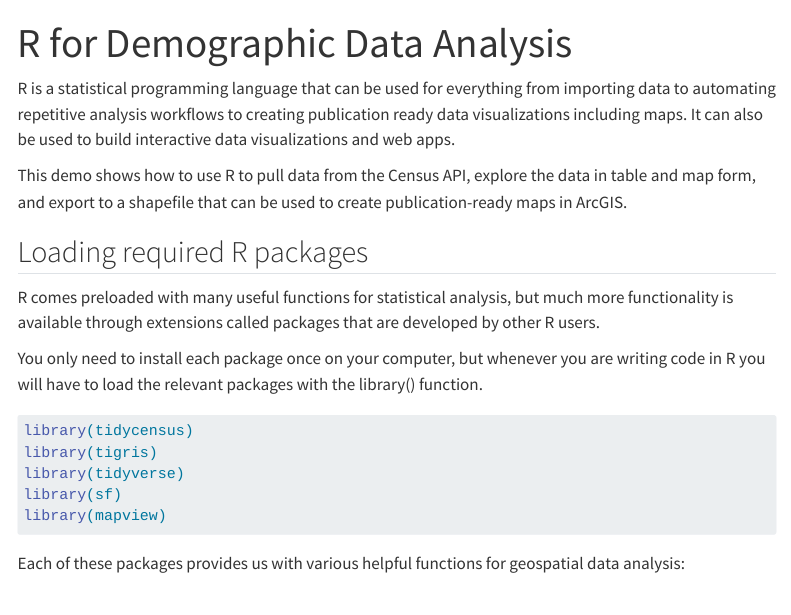
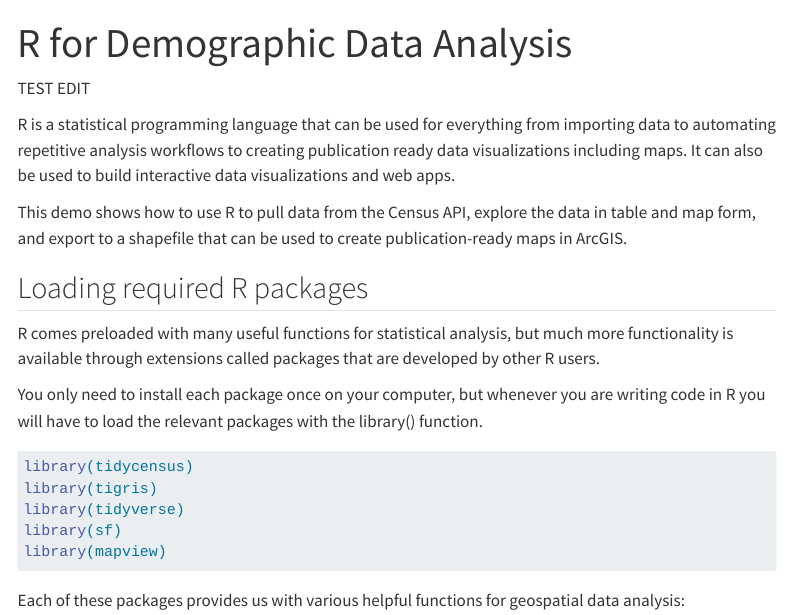
Before and after one commit to MichaelSantulli/R-guide, a Quarto document (index.qmd): the page in a window 1100 px wide, from its top. Rendered offline with R 4.5, knitr and Pandoc in place of Quarto, with nearby package versions; some code elsewhere in the file could not run offline; menus at the side of the page are left out.

Commit message:
test branch commit

```diff
--- a/index.qmd
+++ b/index.qmd
@@ -1,6 +1,8 @@
 ---
 title: "R for Demographic Data Analysis"
 ---
+
+TEST EDIT
 
 R is a statistical programming language that can be used for everything from importing data to automating repetitive analysis workflows to creating publication ready data visualizations including maps. It can also be used to build interactive data visualizations and web apps.
 
```
Also changed, not shown: docs/search.json, 1 other file.
